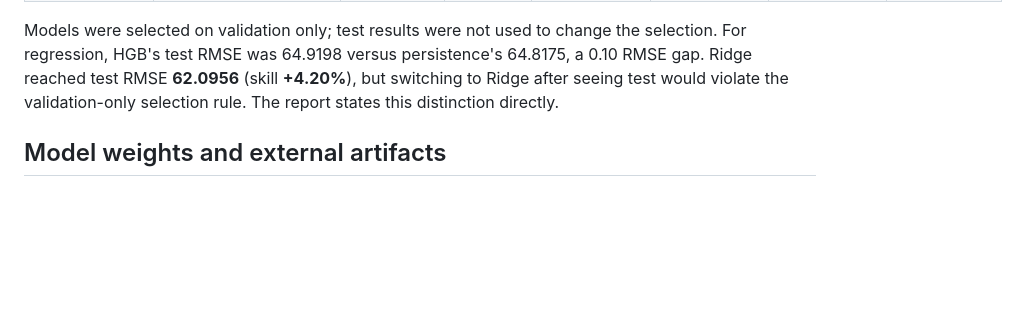
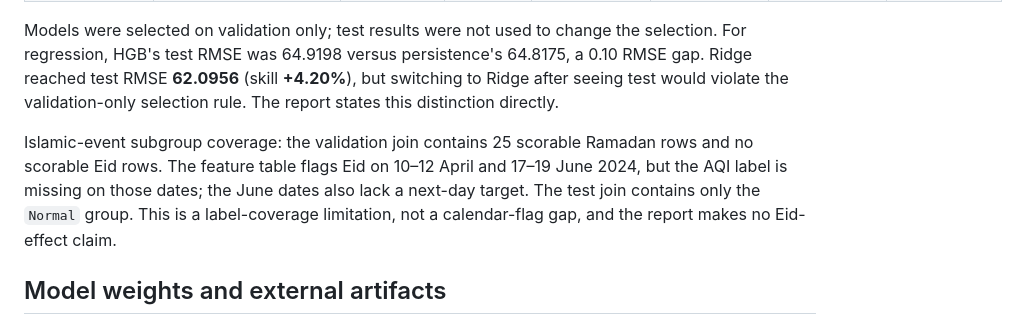
Before and after one commit to abdulr24236/SmogShield, a Markdown page: README.md, the part around the change. Rendered like a GitHub page; blank space fills up the shorter version.

Commit message:
docs: document Islamic-event subgroup coverage

```diff
--- a/README.md
+++ b/README.md
@@ -140,6 +140,13 @@ the selection. For regression, HGB's test RMSE was 64.9198 versus persistence's
 but switching to Ridge after seeing test would violate the validation-only
 selection rule. The report states this distinction directly.
 
+Islamic-event subgroup coverage: the validation join contains 25 scorable
+Ramadan rows and no scorable Eid rows. The feature table flags Eid on 10–12
+April and 17–19 June 2024, but the AQI label is missing on those dates; the June
+dates also lack a next-day target. The test join contains only the `Normal`
+group. This is a label-coverage limitation, not a calendar-flag gap, and the
+report makes no Eid-effect claim.
+
 ## Model weights and external artifacts
 
 **No trained model binaries are stored in this repository.** The selected
```
